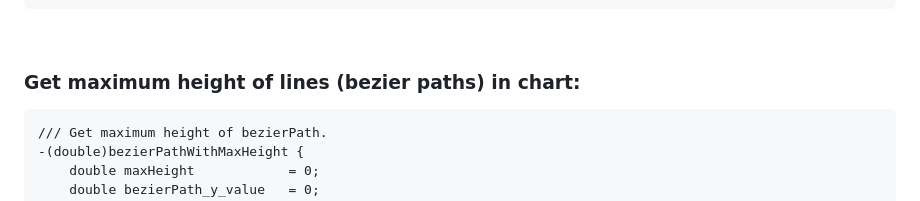
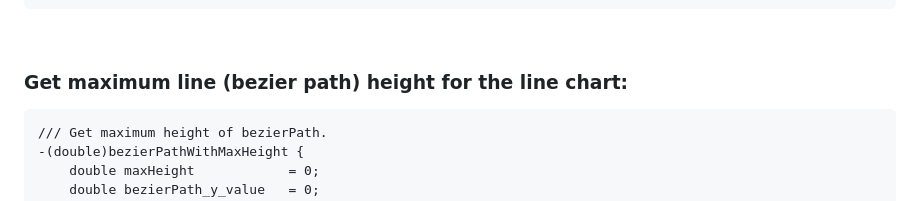
Before and after one commit to FrankBot1000/iFoodTrackDashboard, a Markdown page: README.md, the part around the change. GitHub-like rendering.

Commit message:
In README.md, update text.

````diff
--- a/README.md
+++ b/README.md
@@ -148,7 +148,7 @@ The motivation for building a great nutrient tracker started with this older Obj
 <br></br>
 
 
-### Get maximum height of lines (bezier paths) in chart:
+### Get maximum line (bezier path) height for the line chart:
 ```objective-c
 /// Get maximum height of bezierPath.
 -(double)bezierPathWithMaxHeight {
````
